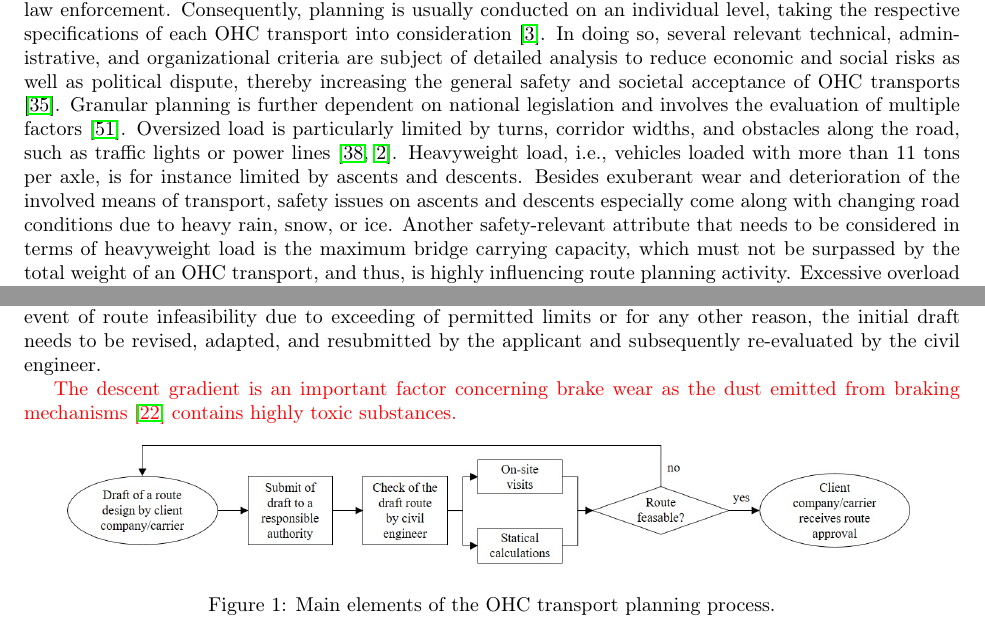
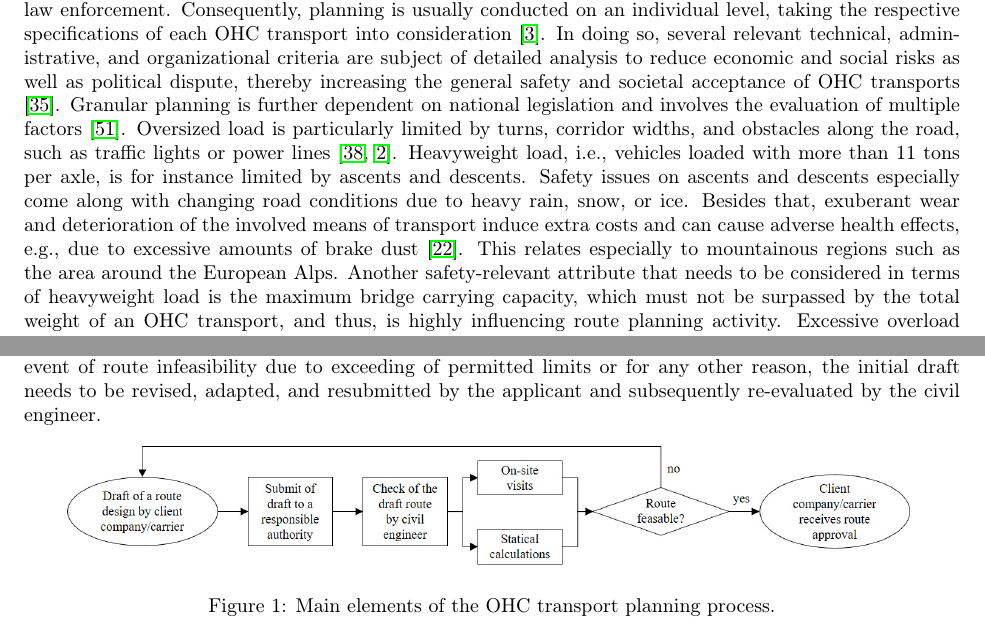
Before and after one commit to AAU-P-L/BridgeCapacitiesManuscript, a LaTeX paper (manuscript/main.tex, which reads manuscript/sec1_Introduction.tex): two parts of page 2 of 12, joined at a grey line, cut so that both start at the same text. Compiled offline with pdfLaTeX.

Commit message:
Update_Introduction

```diff
--- a/manuscript/sec1_Introduction.tex
+++ b/manuscript/sec1_Introduction.tex
@@ -11,7 +11,7 @@ The increase in demand for transportation also holds true for superheavy, bulky
 Some \ohc transports may require complete road closures or detours and escort by police or other law enforcement.
 Consequently, planning is usually conducted on an individual level, taking the respective specifications of each \ohc transport into consideration \cite{Bazaras.2013}.
 In doing so, several relevant technical, administrative, and organizational criteria are subject of detailed analysis to reduce economic and social risks as well as political dispute, thereby increasing the general safety and societal acceptance of \ohc transports \cite{Palsaitis.2012}.
-Granular planning is further dependent on national legislation and involves the evaluation of multiple factors \cite{zhu2014vehicle}. Oversized load is particularly limited by turns, corridor widths, and obstacles along the road, such as traffic lights or power lines \cite{PETRASKA.2018, arentze2012context}. Heavyweight load, i.e., vehicles loaded with more than 11 tons per axle, is for instance limited by ascents and descents. Besides exuberant wear and deterioration of the involved means of transport, safety issues on ascents and descents especially come along with changing road conditions due to heavy rain, snow, or ice.
+Granular planning is further dependent on national legislation and involves the evaluation of multiple factors \cite{zhu2014vehicle}. Oversized load is particularly limited by turns, corridor widths, and obstacles along the road, such as traffic lights or power lines \cite{PETRASKA.2018, arentze2012context}. Heavyweight load, i.e., vehicles loaded with more than 11 tons per axle, is for instance limited by ascents and descents. Safety issues on ascents and descents especially come along with changing road conditions due to heavy rain, snow, or ice. Besides that, exuberant wear and deterioration of the involved means of transport induce extra costs and can cause adverse health effects, e.g., due to excessive amounts of brake dust \cite{Gerlofs2019}. This relates especially to mountainous regions such as the area around the European Alps.
 Another safety-relevant attribute that needs to be considered in terms of heavyweight load is the maximum bridge carrying capacity, which must not be surpassed by the total weight of an \ohc transport, and thus, is highly influencing route planning activity.
 Excessive overload significantly contributes to shorten service lifes of pavements and bridges as well as it reduces bridge safety to levels that may fall below those set in the design standards, potentially resulting in failures or collapse \cite{fiorillo2018fragility, yan2018optimal, ghosn2000development, wu2019assessment, lou2016effect}. Hence, planning is highly influenced by local characteristics and in-person inspection is required once a particular transport route has been submitted to the authority.
 Critical incidents, such as the Genova bridge collapse in 2018 \cite{Morgese.2020, MorandiNYTimes},  demonstrate the effects of long-term exceeding of permitted limits on infrastructure, thereby underlining the importance of complying with certain standards and norms in \ohc planning. However, a cornerstone for ensuring compliance is monitoring via fixed or mobile truck weighing stations \cite{fiorillo2016minimizing}.
@@ -19,9 +19,6 @@ Critical incidents, such as the Genova bridge collapse in 2018 \cite{Morgese.202
 This labor intense planning procedure is described in \cite{Osegueda.1999} and \cite{ray2007web}. In the beginning, the client company or carrier drafts a first route design and submits this draft to the responsible authority for approval.
 Subsequently, a civil engineer is consulted to determine route feasibility based on statical calculations and on-site inspections of critical route sections. Apart from the route profile with its potential bottlenecks, ascents and descents, tolerances, technical specifications, and other structural parameters of bridge elements are examined in detail. In case a route is generally feasible, permits are often accompanied by speed restrictions on certain road segments. In the event of route infeasibility due to exceeding of permitted limits or for any other reason, the initial draft needs to be revised, adapted, and resubmitted by the applicant and subsequently re-evaluated by the civil engineer.
 
-{\color{red}
-The descent gradient is an important factor concerning brake wear as the dust emitted from  braking mechanisms \cite{Gerlofs2019}  contains highly toxic substances.
-}
 
 \begin{figure}[!ht]
   \centering
```
